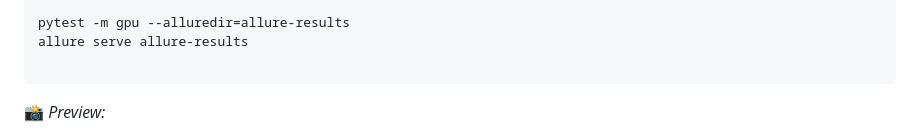
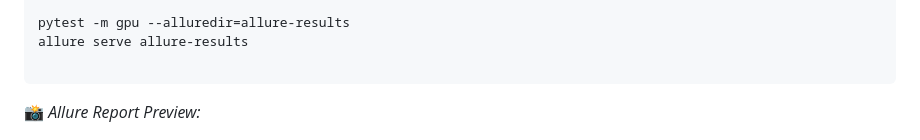
Before and after one commit to cracklingscapitalofsouthdakota649/gpu_benchmark, a Markdown page: README.md, the part around the change. Rendered like a GitHub page.

````diff
--- a/README.md
+++ b/README.md
@@ -178,7 +178,7 @@ pytest -m gpu --alluredir=allure-results
 allure serve allure-results
 
 ```
-📸 *Preview:*
+📸 *Allure Report Preview:*
 
 ![Allure Overview Report](images/allure_report.jpg)
 
````
